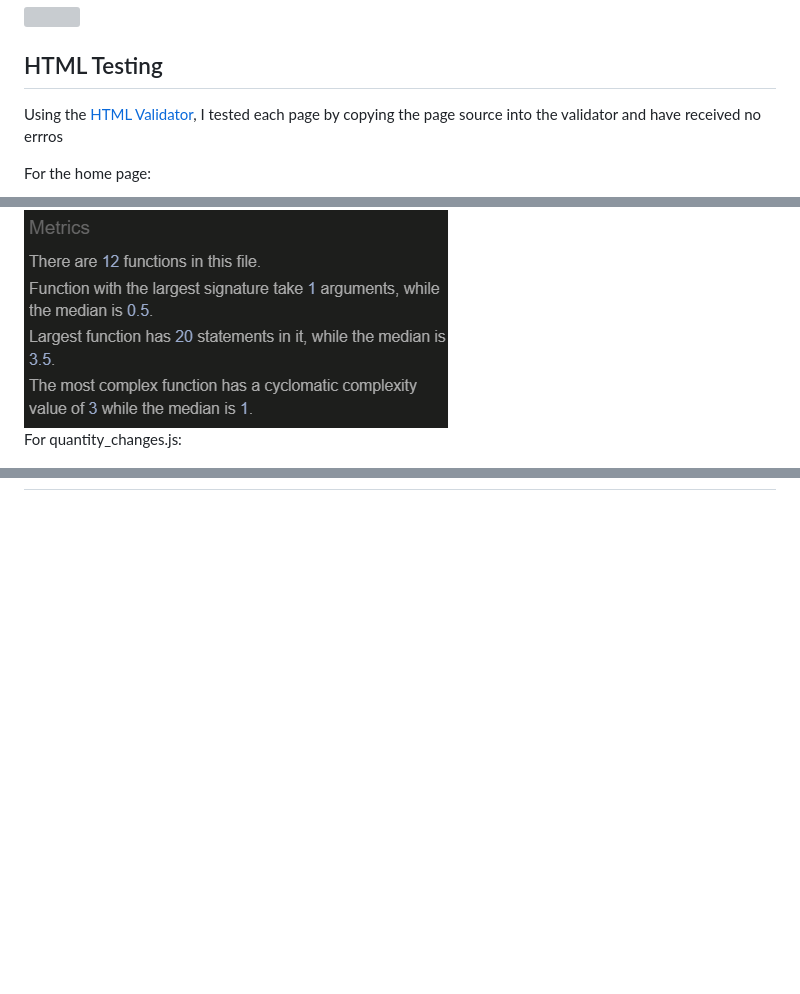
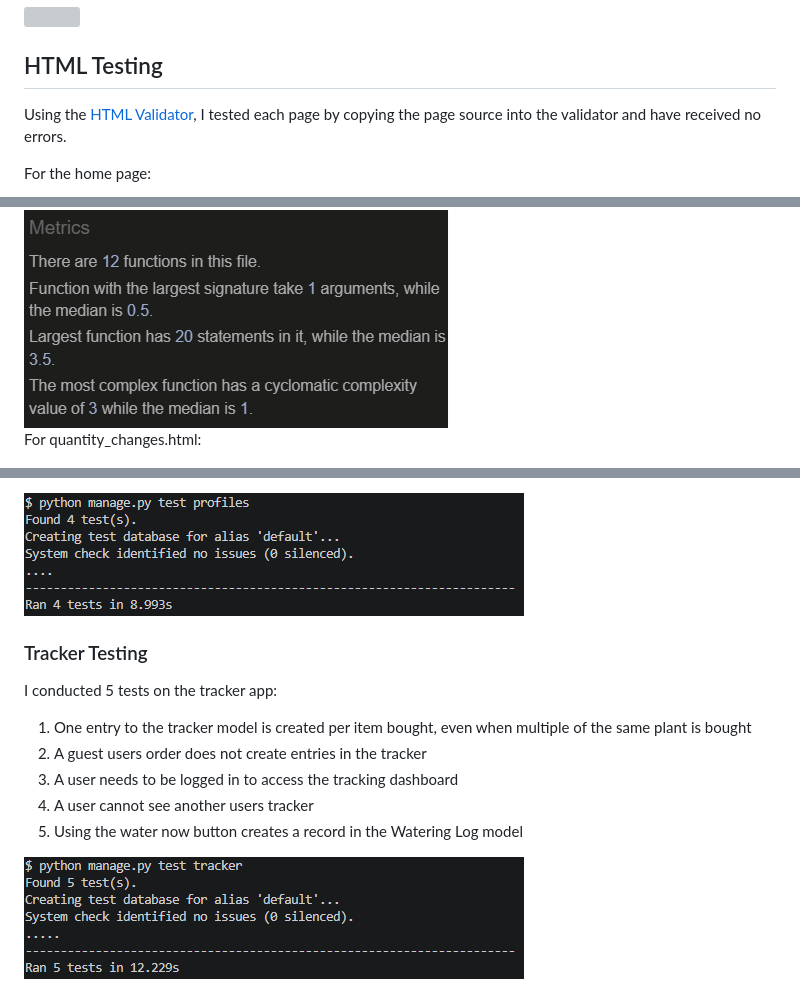
Before and after one commit to mturner1158/potting-parlour, a Markdown page: testing.md, 3 parts joined by grey strips. GitHub-like rendering; pictures changed too: media/testing/django/profiles.png (added), media/testing/django/tracker.png (added); blank space fills up the shorter version; grey boxes are pictures that could not be loaded.

```diff
--- a/testing.md
+++ b/testing.md
@@ -155,7 +155,7 @@ For the add/edit plant form:
 <img src="./media/testing/lighthouse/add.png">
 
 ## HTML Testing
-Using the [HTML Validator](https://validator.w3.org/), I tested each page by copying the page source into the validator and have received no errros
+Using the [HTML Validator](https://validator.w3.org/), I tested each page by copying the page source into the validator and have received no errors.
 
 For the home page:
 
@@ -210,7 +210,7 @@ For stripe_elements.js:
 
 <img src="./media/testing/js/stripe-elements.png">
 
-For quantity_changes.js:
+For quantity_changes.html:
 
 <img src="./media/testing/js/quantity-changes.png">
 
@@ -220,0 +268,12 @@ For quantity_changes.js:
+<img src="./media/testing/django/profiles.png">
+
+### Tracker Testing
+I conducted 5 tests on the tracker app:
+
+1. One entry to the tracker model is created per item bought, even when multiple of the same plant is bought
+2. A guest users order does not create entries in the tracker
+3. A user needs to be logged in to access the tracking dashboard
+4. A user cannot see another users tracker
+5. Using the water now button creates a record in the Watering Log model
+
+<img src="./media/testing/django/tracker.png">
```
Also changed, not shown: other parts of testing.md (+47 -0 lines), README.md (+1 -0 lines), media/testing/django/basket.png (added), media/testing/django/checkout.png (added), media/testing/django/home.png (added), media/testing/django/plants.png (added), 7 other files.
